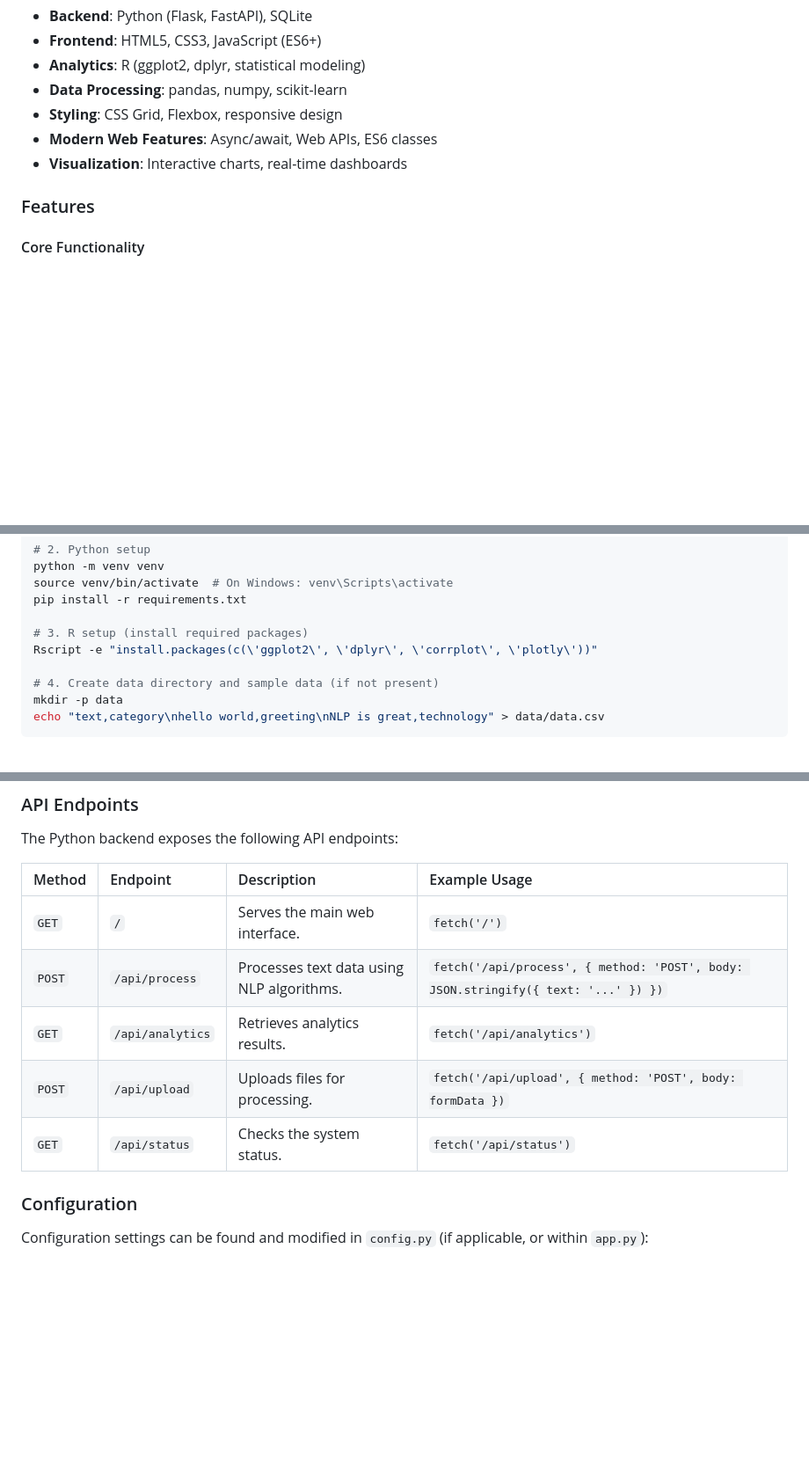
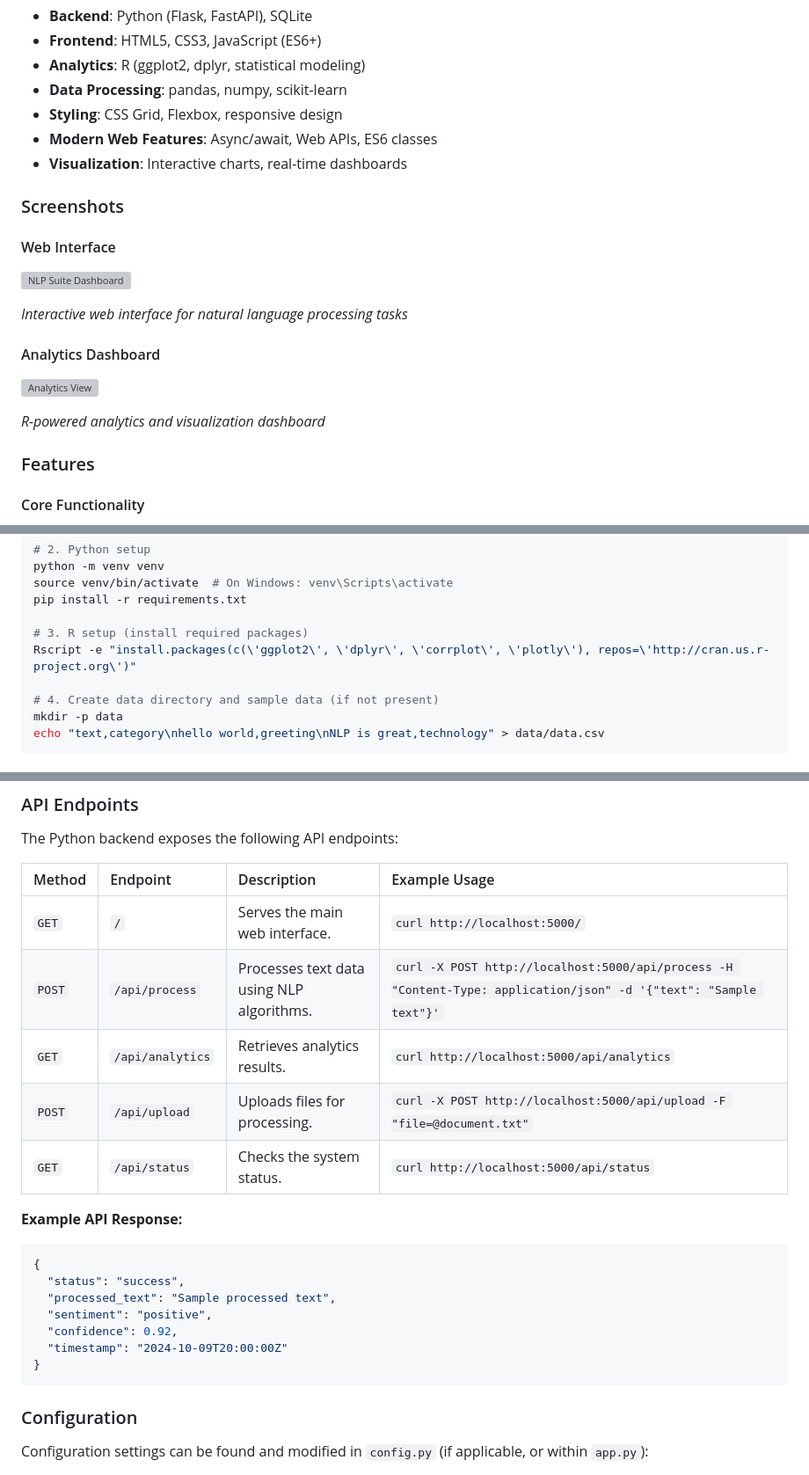
Before and after one commit to galafis/Natural-Language-Processing-Suite, a Markdown page: README.md, 3 parts joined by grey strips. Shown: that part at 88% size. Rendered like a GitHub page; blank space fills up the shorter version; grey boxes are pictures that could not be loaded.

Commit message:
Add Screenshots and improve API Endpoints section in README.md

````diff
--- a/README.md
+++ b/README.md
@@ -31,6 +31,20 @@ This project integrates a diverse set of technologies to ensure high performance
 -   **Styling**: CSS Grid, Flexbox, responsive design
 -   **Modern Web Features**: Async/await, Web APIs, ES6 classes
 -   **Visualization**: Interactive charts, real-time dashboards
+
+### Screenshots
+
+#### Web Interface
+
+![NLP Suite Dashboard](https://via.placeholder.com/1200x600/1f2937/ffffff?text=NLP+Suite+Dashboard)
+
+*Interactive web interface for natural language processing tasks*
+
+#### Analytics Dashboard
+
+![Analytics View](https://via.placeholder.com/1200x400/1f2937/ffffff?text=Analytics+Dashboard)
+
+*R-powered analytics and visualization dashboard*
 
 ### Features
 
@@ -67,7 +81,7 @@ source venv/bin/activate  # On Windows: venv\Scripts\activate
 pip install -r requirements.txt
 
 # 3. R setup (install required packages)
-Rscript -e "install.packages(c(\'ggplot2\', \'dplyr\', \'corrplot\', \'plotly\'))"
+Rscript -e "install.packages(c(\'ggplot2\', \'dplyr\', \'corrplot\', \'plotly\'), repos=\'http://cran.us.r-project.org\')"
 
 # 4. Create data directory and sample data (if not present)
 mkdir -p data
@@ -127,11 +141,23 @@ The Python backend exposes the following API endpoints:
 
 | Method | Endpoint          | Description                                  | Example Usage                                    |
 | :----- | :---------------- | :------------------------------------------- | :----------------------------------------------- |
-| `GET`  | `/`               | Serves the main web interface.               | `fetch('/')`                                     |
-| `POST` | `/api/process`    | Processes text data using NLP algorithms.    | `fetch('/api/process', { method: 'POST', body: JSON.stringify({ text: '...' }) })` |
-| `GET`  | `/api/analytics`  | Retrieves analytics results.                 | `fetch('/api/analytics')`                        |
-| `POST` | `/api/upload`     | Uploads files for processing.                | `fetch('/api/upload', { method: 'POST', body: formData })` |
-| `GET`  | `/api/status`     | Checks the system status.                    | `fetch('/api/status')`                           |
+| `GET`  | `/`               | Serves the main web interface.               | `curl http://localhost:5000/`                    |
+| `POST` | `/api/process`    | Processes text data using NLP algorithms.    | `curl -X POST http://localhost:5000/api/process -H "Content-Type: application/json" -d '{"text": "Sample text"}'` |
+| `GET`  | `/api/analytics`  | Retrieves analytics results.                 | `curl http://localhost:5000/api/analytics`       |
+| `POST` | `/api/upload`     | Uploads files for processing.                | `curl -X POST http://localhost:5000/api/upload -F "file=@document.txt"` |
+| `GET`  | `/api/status`     | Checks the system status.                    | `curl http://localhost:5000/api/status`          |
+
+**Example API Response:**
+
+```json
+{
+  "status": "success",
+  "processed_text": "Sample processed text",
+  "sentiment": "positive",
+  "confidence": 0.92,
+  "timestamp": "2024-10-09T20:00:00Z"
+}
+```
 
 ### Configuration
 
````
Also changed, not shown: other parts of README.md (+1 -1 lines).
